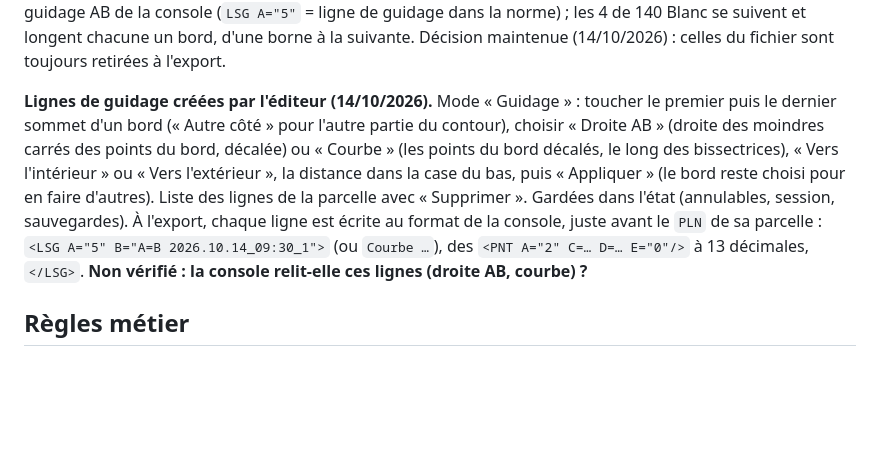
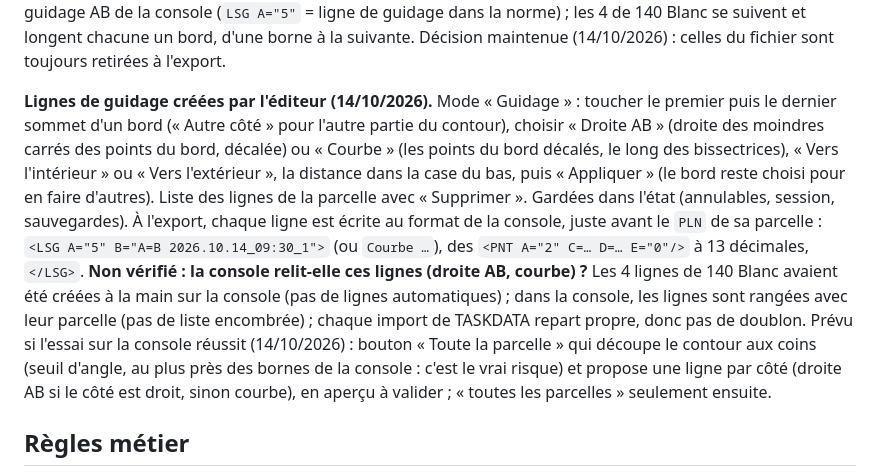
Before and after one commit to Malakit51/Contour-parcelle, a Markdown page: CLAUDE.md, the part around the change. GitHub-like rendering; blank space fills up the shorter version.

Commit message:
CLAUDE.md : plan pour les lignes de guidage de toute une parcelle
Co-Authored-By: Claude Opus 5.5 <noreply@anthropic.com>
Claude-Session: https://claude.ai/code/session_011wxdiZ5ZmwGUxaWnDmsKGY

```diff
--- a/CLAUDE.md
+++ b/CLAUDE.md
@@ -43,7 +43,7 @@ Constaté le 13/10/2026 sur l'export console :
 
 L'export console contient en plus, pour 130usag (2) et 140 Blanc (4), des `LSG A="5"` à 2 points. Vérifié le 13/10/2026 : ils sont enfants directs du `PFD`, placés avant le `PLN` ; il n'y a aucun élément `GGP`/`GPN` dans le fichier. Leur nom a la forme `A=B 2026.10.13_11:36_4`, leurs `PNT` portent `E="0"` et 13 décimales réellement utilisées. Ils longent les bords des parcelles. **Décision : ces segments sont ignorés.** L'éditeur ne les lit pas, ne les affiche pas et ne les recopie pas. Un export produit par l'éditeur ne contient que les parcelles (`PFD`, `PLN`, `LSG` A="1" et A="2"). Ces traces s'accumuleraient à chaque export si on les gardait, et je n'en ai pas besoin. Je repars d'une copie vierge à chaque nouvel export de la console. Constaté le 14/10/2026 : ce sont les lignes de guidage AB de la console (`LSG A="5"` = ligne de guidage dans la norme) ; les 4 de 140 Blanc se suivent et longent chacune un bord, d'une borne à la suivante. Décision maintenue (14/10/2026) : celles du fichier sont toujours retirées à l'export.
 
-**Lignes de guidage créées par l'éditeur (14/10/2026).** Mode « Guidage » : toucher le premier puis le dernier sommet d'un bord (« Autre côté » pour l'autre partie du contour), choisir « Droite AB » (droite des moindres carrés des points du bord, décalée) ou « Courbe » (les points du bord décalés, le long des bissectrices), « Vers l'intérieur » ou « Vers l'extérieur », la distance dans la case du bas, puis « Appliquer » (le bord reste choisi pour en faire d'autres). Liste des lignes de la parcelle avec « Supprimer ». Gardées dans l'état (annulables, session, sauvegardes). À l'export, chaque ligne est écrite au format de la console, juste avant le `PLN` de sa parcelle : `<LSG A="5" B="A=B 2026.10.14_09:30_1">` (ou `Courbe …`), des `<PNT A="2" C=… D=… E="0"/>` à 13 décimales, `</LSG>`. **Non vérifié : la console relit-elle ces lignes (droite AB, courbe) ?**
+**Lignes de guidage créées par l'éditeur (14/10/2026).** Mode « Guidage » : toucher le premier puis le dernier sommet d'un bord (« Autre côté » pour l'autre partie du contour), choisir « Droite AB » (droite des moindres carrés des points du bord, décalée) ou « Courbe » (les points du bord décalés, le long des bissectrices), « Vers l'intérieur » ou « Vers l'extérieur », la distance dans la case du bas, puis « Appliquer » (le bord reste choisi pour en faire d'autres). Liste des lignes de la parcelle avec « Supprimer ». Gardées dans l'état (annulables, session, sauvegardes). À l'export, chaque ligne est écrite au format de la console, juste avant le `PLN` de sa parcelle : `<LSG A="5" B="A=B 2026.10.14_09:30_1">` (ou `Courbe …`), des `<PNT A="2" C=… D=… E="0"/>` à 13 décimales, `</LSG>`. **Non vérifié : la console relit-elle ces lignes (droite AB, courbe) ?** Les 4 lignes de 140 Blanc avaient été créées à la main sur la console (pas de lignes automatiques) ; dans la console, les lignes sont rangées avec leur parcelle (pas de liste encombrée) ; chaque import de TASKDATA repart propre, donc pas de doublon. Prévu si l'essai sur la console réussit (14/10/2026) : bouton « Toute la parcelle » qui découpe le contour aux coins (seuil d'angle, au plus près des bornes de la console : c'est le vrai risque) et propose une ligne par côté (droite AB si le côté est droit, sinon courbe), en aperçu à valider ; « toutes les parcelles » seulement ensuite.
 
 ## Règles métier
 
```
